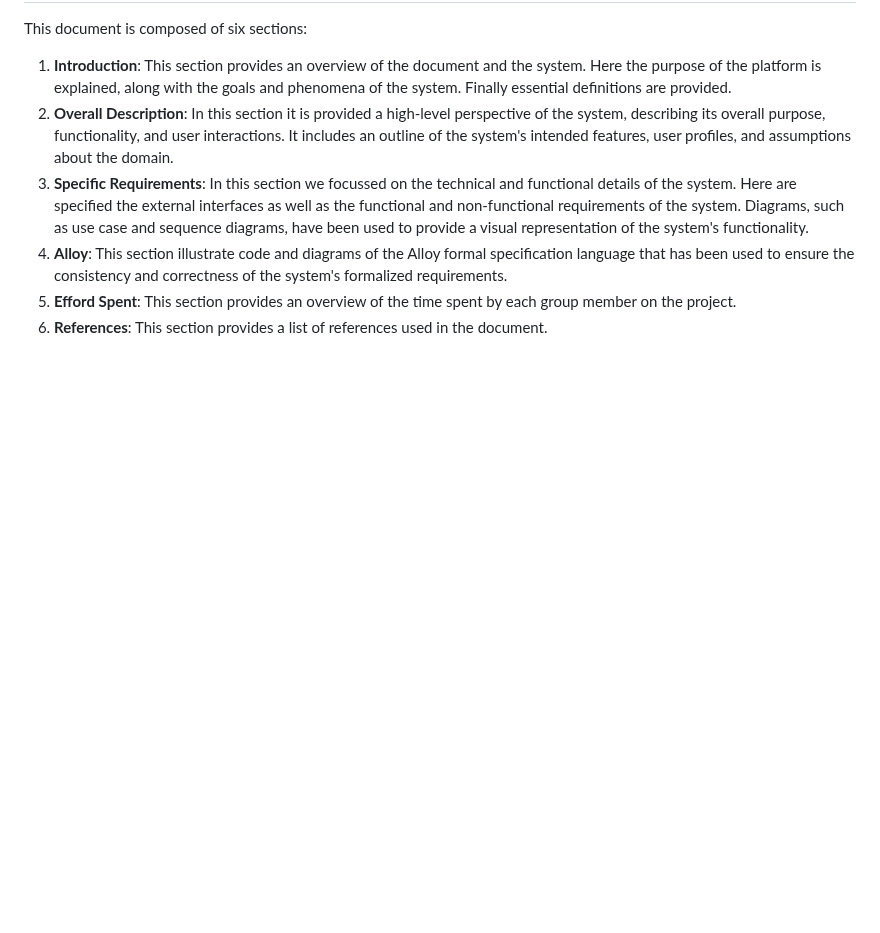
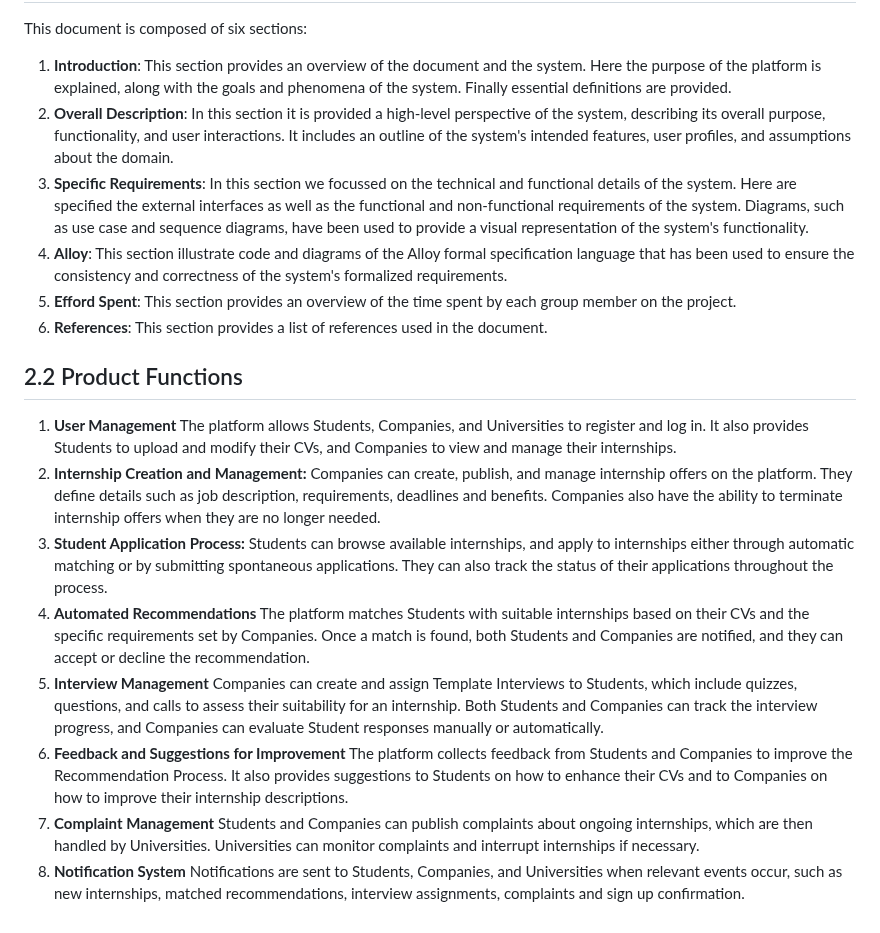
Before and after one commit to Slaitroc/RicciPaoliGrisoni, a Markdown page: RASD.md, the part around the change. GitHub-like rendering; blank space fills up the shorter version.

Commit message:
2.2 Product Functions added

```diff
--- a/RASD.md
+++ b/RASD.md
@@ -242,3 +242,23 @@ This document is composed of six sections:
 5. **Efford Spent**: This section provides an overview of the time spent by each group member on the project.
 6. **References**: This section provides a list of references used in the document.
    <!--(1.5h)-->
+
+
+## 2.2 Product Functions
+1. **User Management**
+   The platform allows Students, Companies, and Universities to register and log in. It also provides Students to upload and modify their CVs, and Companies to view and manage their internships.
+2. **Internship Creation and Management:**
+   Companies can create, publish, and manage internship offers on the platform. They define details such as job description, requirements, deadlines and benefits. Companies also have the ability to terminate internship offers when they are no longer needed.
+3. **Student Application Process:**
+   Students can browse available internships, and apply to internships either through automatic matching or by submitting spontaneous applications. They can also track the status of their applications throughout the process.
+4. **Automated Recommendations**
+   The platform matches Students with suitable internships based on their CVs and the specific requirements set by Companies. Once a match is found, both Students and Companies are notified, and they can accept or decline the recommendation.
+5. **Interview Management**
+   Companies can create and assign Template Interviews to Students, which include quizzes, questions, and calls to assess their suitability for an internship. Both Students and Companies can track the interview progress, and Companies can evaluate Student responses manually or automatically.
+6. **Feedback and Suggestions for Improvement**
+   The platform collects feedback from Students and Companies to improve the Recommendation Process. It also provides suggestions to Students on how to enhance their CVs and to Companies on how to improve their internship descriptions.
+7. **Complaint Management**
+   Students and Companies can publish complaints about ongoing internships, which are then handled by Universities. Universities can monitor complaints and interrupt internships if necessary.
+8. **Notification System**
+   Notifications are sent to Students, Companies, and Universities when relevant events occur, such as new internships, matched recommendations, interview assignments, complaints and sign up confirmation.
+   <!-- (2.0h) -->
```
